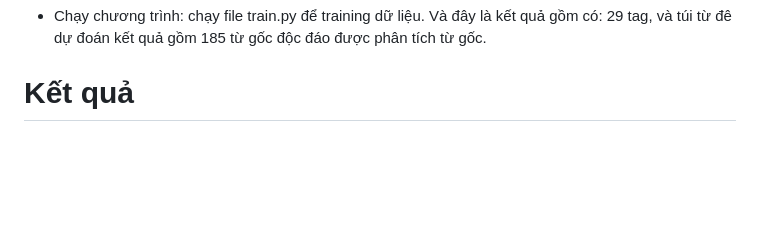
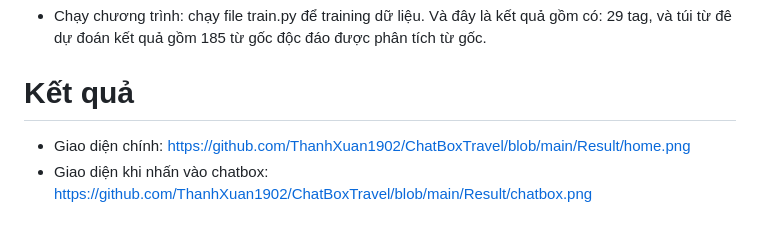
Before and after one commit to ThanhXuan1902/ChatBoxTravel, a Markdown page: README.md, the part around the change. Rendered like a GitHub page; blank space fills up the shorter version.

```diff
--- a/README.md
+++ b/README.md
@@ -31,3 +31,5 @@
 - >>> nltk.download('punkt')
 - Chạy chương trình: chạy file train.py để training dữ liệu. Và đây là kết quả gồm có: 29 tag, và túi từ đê dự đoán kết quả gồm 185 từ gốc độc đáo được phân tích từ gốc.
 # Kết quả
+- Giao diện chính: https://github.com/ThanhXuan1902/ChatBoxTravel/blob/main/Result/home.png
+- Giao diện khi nhấn vào chatbox: https://github.com/ThanhXuan1902/ChatBoxTravel/blob/main/Result/chatbox.png
```
